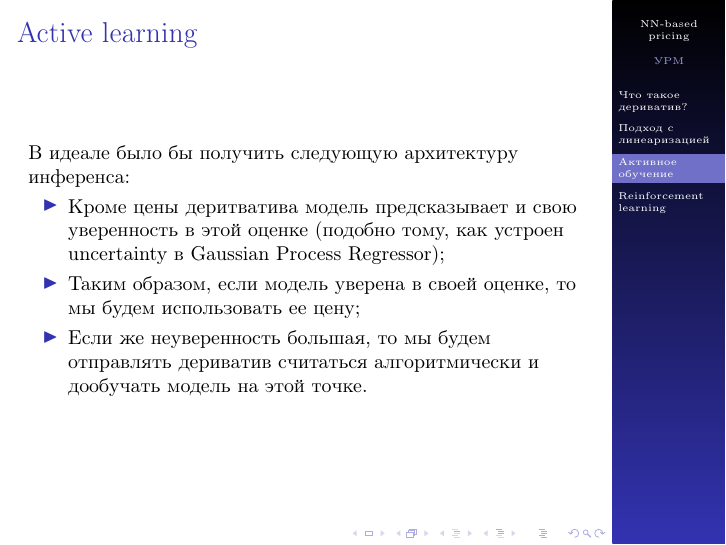
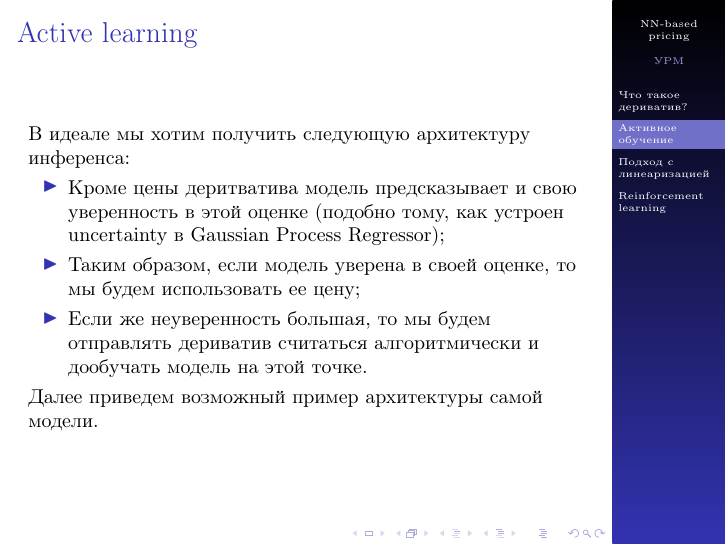
Before and after one commit to v0r0bi0v/DerivativesPricingViaML, LaTeX slides (slides.tex): page 6 of 7 before the commit and page 4 of 7 after it. Compiled offline with pdfLaTeX.

Commit message:
AUTO-COMMIT 2025-01-15 16:23:20 MSK +0300

```diff
--- a/slides.tex
+++ b/slides.tex
@@ -103,6 +103,17 @@
         \end{itemize}
     \end{frame}
 
+    \section{Активное обучение}
+    \begin{frame}{Active learning}
+        В идеале мы хотим получить следующую архитектуру инференса:
+        \begin{itemize}
+            \item Кроме цены деритватива модель предсказывает и свою уверенность в этой оценке (подобно тому, как устроен uncertainty в Gaussian Process Regressor);
+            \item Таким образом, если модель уверена в своей оценке, то мы будем использовать ее цену;
+            \item Если же неуверенность большая, то мы будем отправлять дериватив считаться алгоритмически и дообучать модель на этой точке.
+        \end{itemize}
+        Далее приведем возможный пример архитектуры самой модели.
+    \end{frame}
+
     \section{Подход с линеаризацией}
     \begin{frame}{Подход с линеаризацией}
         Мы можем разделить состояние рынка и сам контракт дериватива:
@@ -134,16 +145,6 @@
         \end{itemize}
     \end{frame}
 
-    \section{Активное обучение}
-    \begin{frame}{Active learning}
-        В идеале было бы получить следующую архитектуру инференса:
-        \begin{itemize}
-            \item Кроме цены деритватива модель предсказывает и свою уверенность в этой оценке (подобно тому, как устроен uncertainty в Gaussian Process Regressor);
-            \item Таким образом, если модель уверена в своей оценке, то мы будем использовать ее цену;
-            \item Если же неуверенность большая, то мы будем отправлять дериватив считаться алгоритмически и дообучать модель на этой точке.
-        \end{itemize}
-    \end{frame}
-
     \section{Reinforcement learning}
     \begin{frame}{Reinforcement learning}
         В финансах хорошо известны два применения RL, однако они недоисследованы:
```
Also changed, not shown: pdf/slides.pdf.
